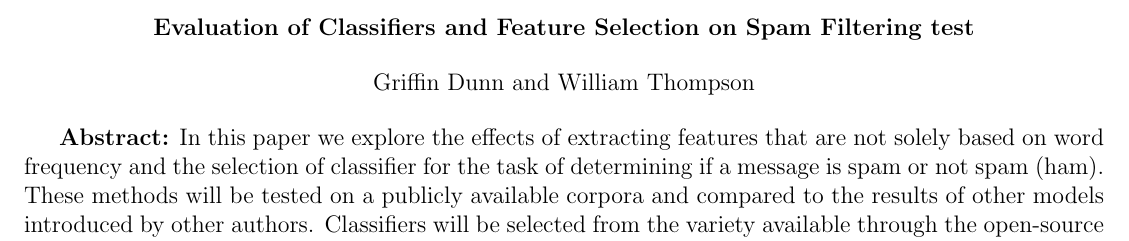
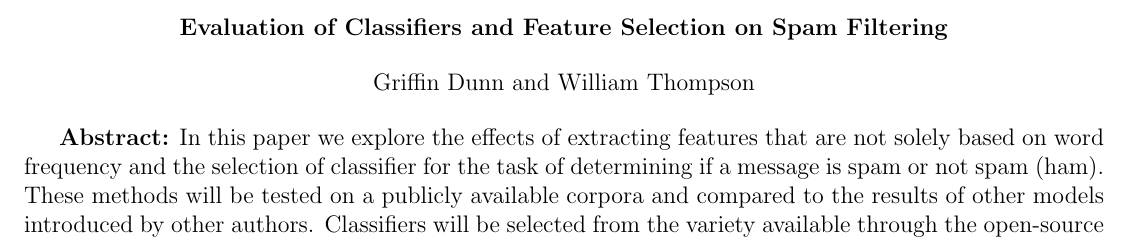
Before and after one commit to ggpd/LangTech_Spam, a LaTeX document (paper/paper.tex): part of page 1 of 3, cut so that both start at the same text. Compiled offline with pdfLaTeX.

Commit message:
remove typo

```diff
--- a/paper/paper.tex
+++ b/paper/paper.tex
@@ -20,7 +20,7 @@
 
 \begin{document}
     \begin{center}
-        \textbf{Evaluation of Classifiers and Feature Selection on Spam Filtering test}
+        \textbf{Evaluation of Classifiers and Feature Selection on Spam Filtering}
     \end{center}
 
     \begin{center}
```
